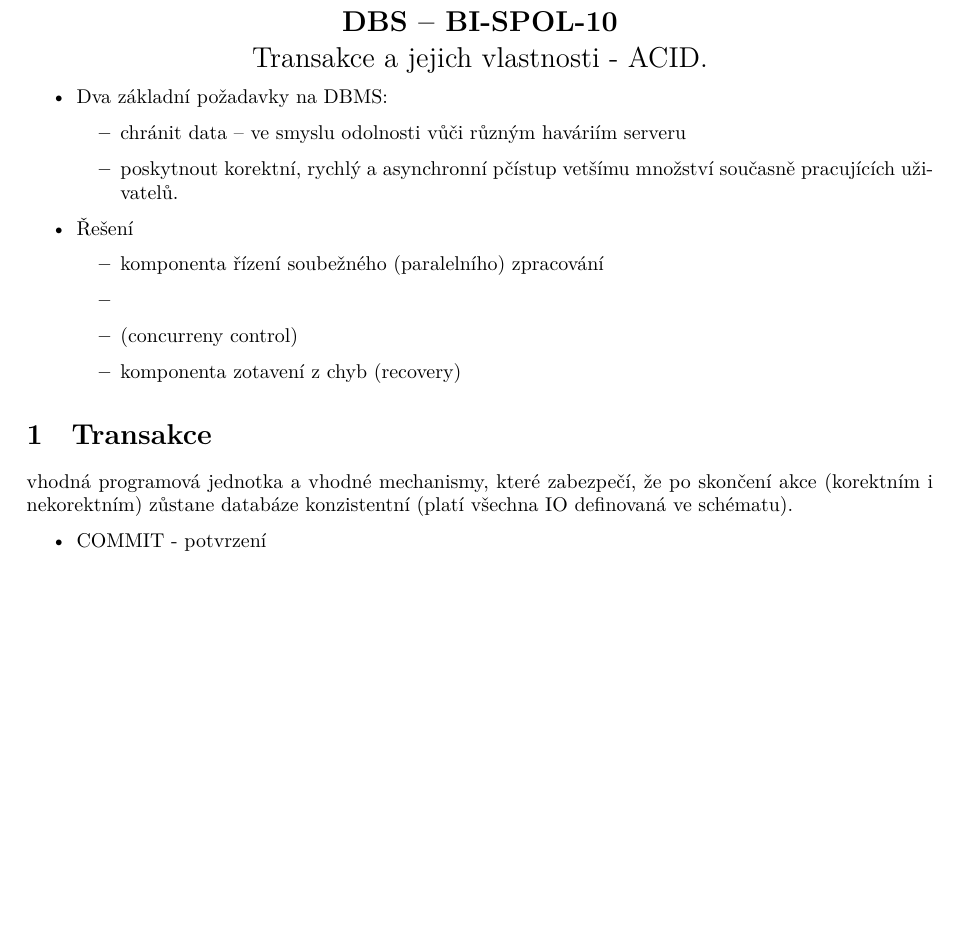
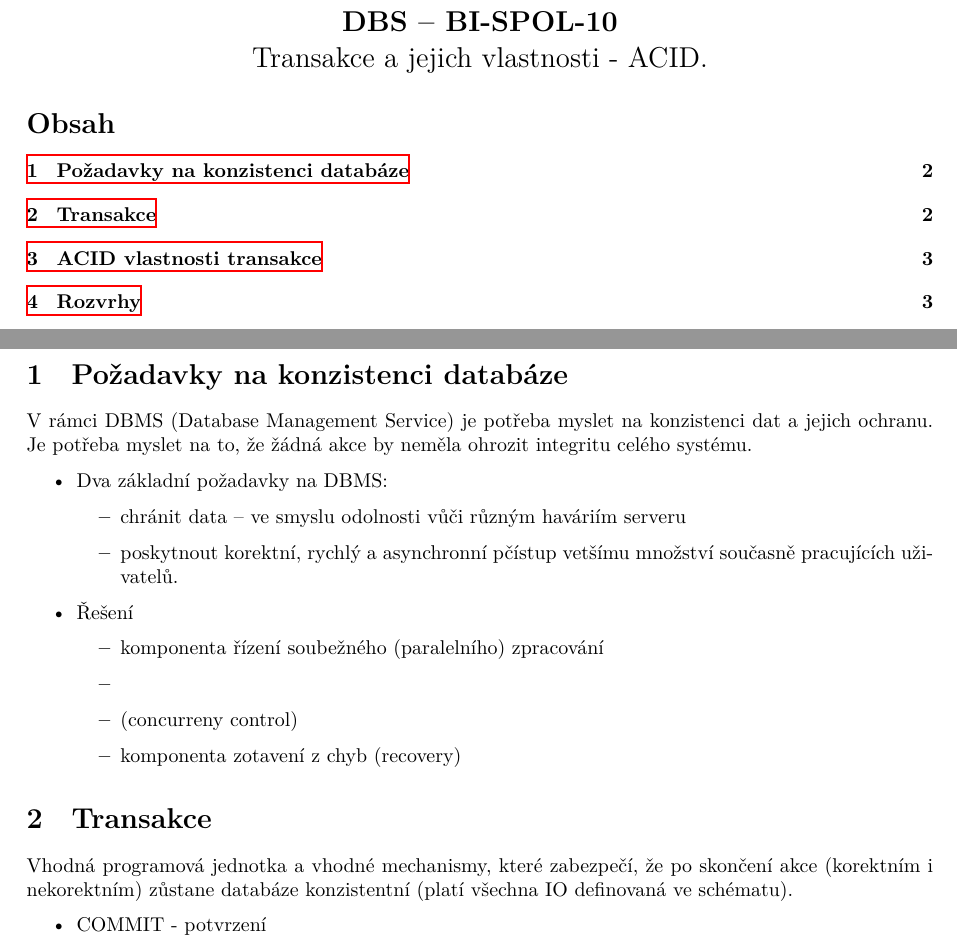
Before and after one commit to fit-szz/szz-bootcamp, a LaTeX document (topics/bi-spol-10/bi-spol-10.tex): part of page 1 of 2 before the commit and two parts of pages 1 and 2 of 3 after it, the two joined at a grey line, cut so that both start at the same text, the shorter picture padded with empty space. Compiled offline with XeLaTeX.

Commit message:
bi-spol-10
- uprava textu

```diff
--- a/topics/bi-spol-10/bi-spol-10.tex
+++ b/topics/bi-spol-10/bi-spol-10.tex
@@ -6,6 +6,14 @@
 \topic{Transakce a jejich vlastnosti - ACID.}
 
 \begin{document}
+
+\tableofcontents
+\newpage
+
+\section{Požadavky na konzistenci databáze}
+
+V rámci DBMS (Database Management Service) je potřeba myslet na konzistenci dat a jejich ochranu. Je potřeba
+myslet na to, že žádná akce by neměla ohrozit integritu celého systému.
 
 \begin{itemize}
 \item Dva základní požadavky na DBMS:
@@ -22,7 +30,8 @@
 \end{itemize}
 
 \section{Transakce}
-vhodná programová jednotka a vhodné mechanismy, které zabezpečí, že po skončení akce (korektním i nekorektním) zůstane databáze konzistentní (platí všechna IO definovaná ve schématu).
+
+Vhodná programová jednotka a vhodné mechanismy, které zabezpečí, že po skončení akce (korektním i nekorektním) zůstane databáze konzistentní (platí všechna IO definovaná ve schématu).
 
 \begin{itemize}
 \item COMMIT - potvrzení
```
Also changed, not shown: topics/bi-spol-10/bi-spol-10.tex (4 more changed lines).
